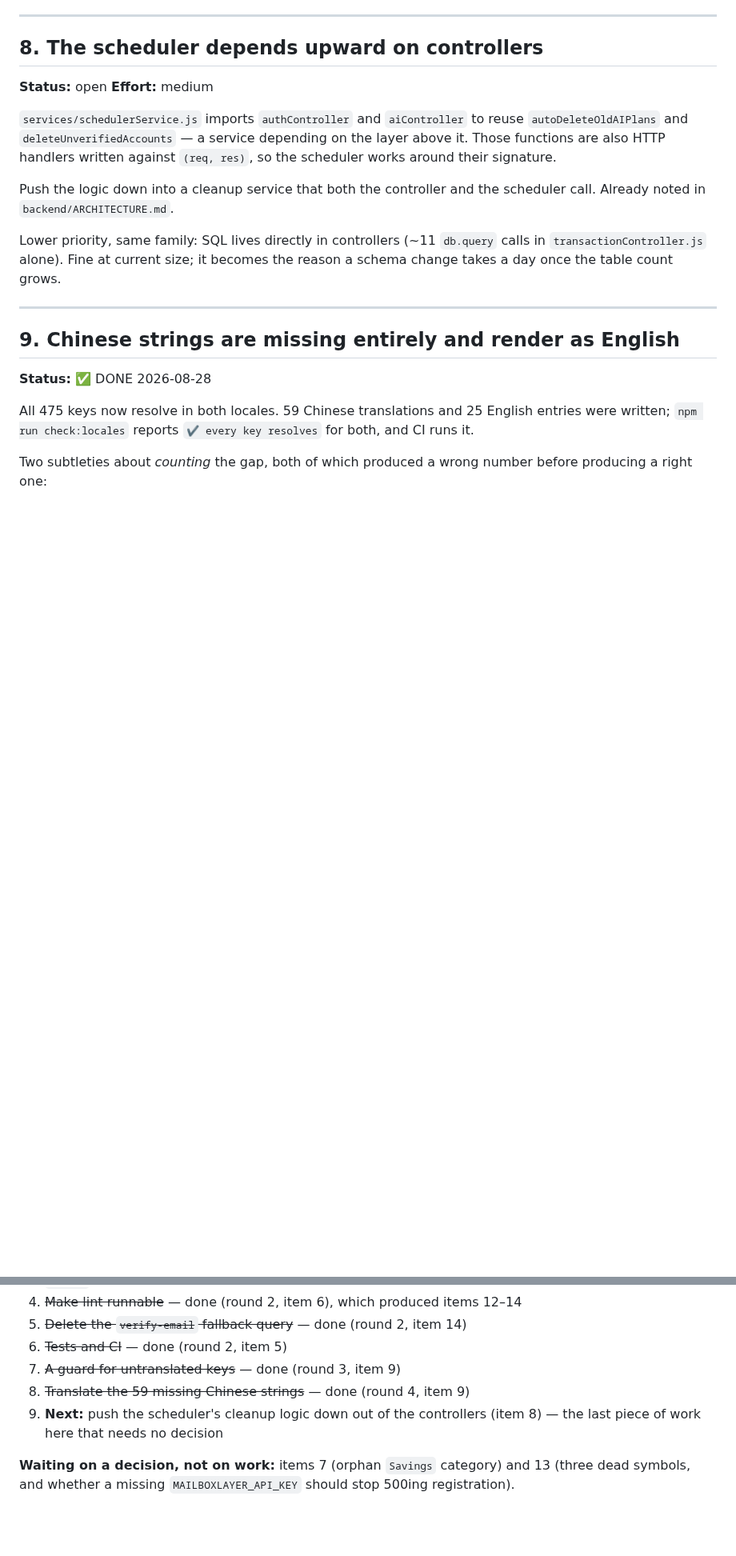
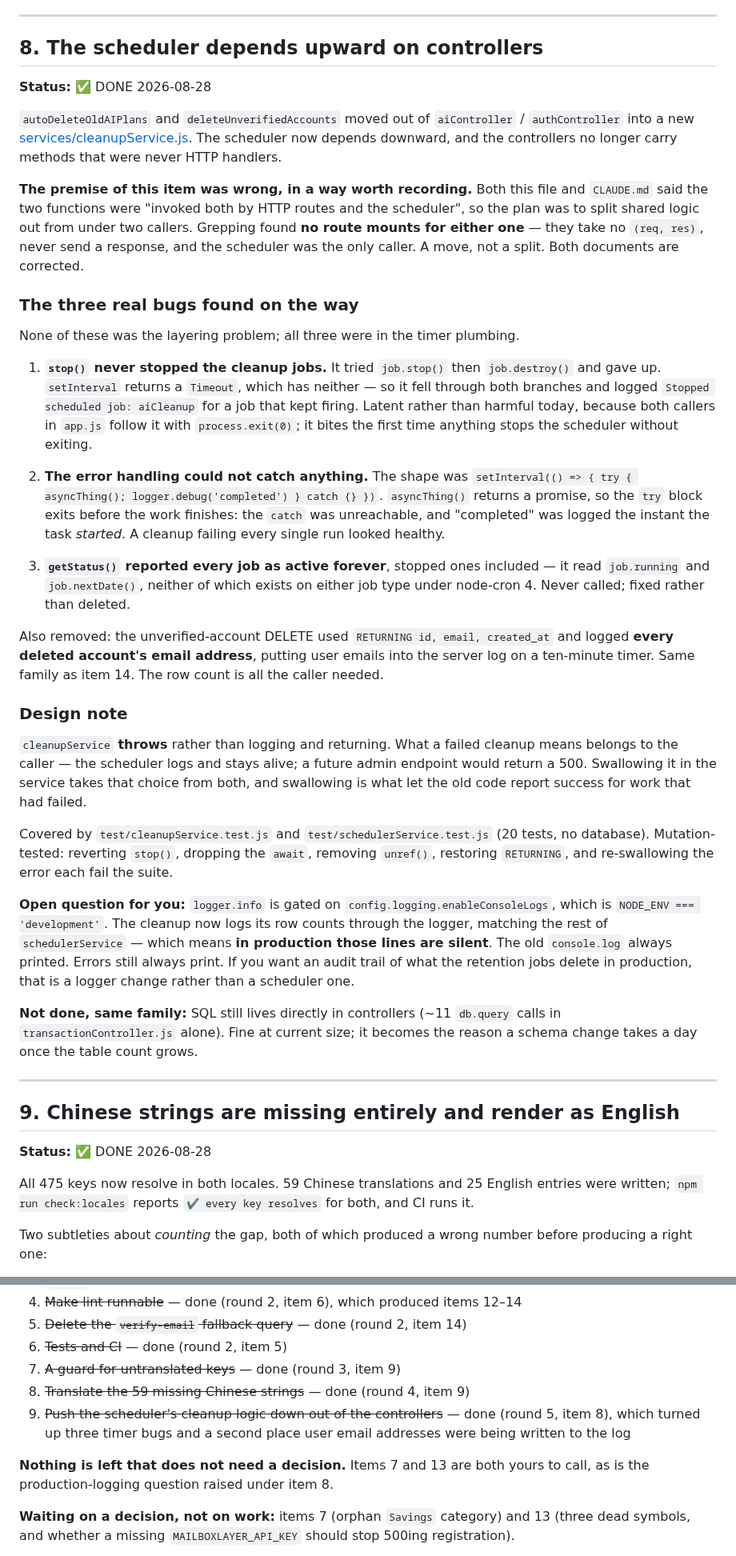
Before and after one commit to rick-mingyu-liu/MindGo, a Markdown page: IMPROVEMENTS.md, 2 parts joined by grey strips. Shown at 80% size. GitHub-like rendering; blank space fills up the shorter version.

Commit message:
Close item 8, and correct the premise both documents recorded
The item said the cleanup functions were "invoked both by HTTP routes and the
scheduler". Nothing mounted either as a route. CLAUDE.md said the same thing;
both are fixed, along with a note on how to add a recurring job without
reintroducing the async-in-try/catch bug.

Records the three timer bugs, since each reported success for something that
was not true -- a stopped job that kept running, a failed cleanup logged as
completed, and a status call that never showed anything as inactive.

Raises one question for the user: routing the cleanup logs through logger.info
matches the rest of schedulerService, but logger.info is development-only, so
those row counts are now silent in production where console.log was not.

Co-Authored-By: Claude Opus 5 <noreply@anthropic.com>
Claude-Session: https://claude.ai/code/session_01XK5zSgvnoygU3iXz2tGHeJ

```diff
--- a/IMPROVEMENTS.md
+++ b/IMPROVEMENTS.md
@@ -313,20 +313,73 @@ Either promote `Savings` to a real category or migrate the four rows to
 
 ## 8. The scheduler depends upward on controllers
 
-**Status:** open
-**Effort:** medium
+**Status:** ✅ DONE 2026-08-28
 
-`services/schedulerService.js` imports `authController` and `aiController` to
-reuse `autoDeleteOldAIPlans` and `deleteUnverifiedAccounts` — a service
-depending on the layer above it. Those functions are also HTTP handlers written
-against `(req, res)`, so the scheduler works around their signature.
+`autoDeleteOldAIPlans` and `deleteUnverifiedAccounts` moved out of
+`aiController` / `authController` into a new
+[services/cleanupService.js](backend/services/cleanupService.js). The scheduler
+now depends downward, and the controllers no longer carry methods that were
+never HTTP handlers.
 
-Push the logic down into a cleanup service that both the controller and the
-scheduler call. Already noted in `backend/ARCHITECTURE.md`.
+**The premise of this item was wrong, in a way worth recording.** Both this file
+and `CLAUDE.md` said the two functions were "invoked both by HTTP routes and the
+scheduler", so the plan was to split shared logic out from under two callers.
+Grepping found **no route mounts for either one** — they take no `(req, res)`,
+never send a response, and the scheduler was the only caller. A move, not a
+split. Both documents are corrected.
 
-Lower priority, same family: SQL lives directly in controllers (~11 `db.query`
-calls in `transactionController.js` alone). Fine at current size; it becomes the
-reason a schema change takes a day once the table count grows.
+### The three real bugs found on the way
+
+None of these was the layering problem; all three were in the timer plumbing.
+
+1. **`stop()` never stopped the cleanup jobs.** It tried `job.stop()` then
+   `job.destroy()` and gave up. `setInterval` returns a `Timeout`, which has
+   neither — so it fell through both branches and logged
+   `Stopped scheduled job: aiCleanup` for a job that kept firing. Latent rather
+   than harmful today, because both callers in `app.js` follow it with
+   `process.exit(0)`; it bites the first time anything stops the scheduler
+   without exiting.
+
+2. **The error handling could not catch anything.** The shape was
+   `setInterval(() => { try { asyncThing(); logger.debug('completed') } catch {} })`.
+   `asyncThing()` returns a promise, so the `try` block exits before the work
+   finishes: the `catch` was unreachable, and "completed" was logged the instant
+   the task *started*. A cleanup failing every single run looked healthy.
+
+3. **`getStatus()` reported every job as active forever**, stopped ones
+   included — it read `job.running` and `job.nextDate()`, neither of which
+   exists on either job type under node-cron 4. Never called; fixed rather than
+   deleted.
+
+Also removed: the unverified-account DELETE used
+`RETURNING id, email, created_at` and logged **every deleted account's email
+address**, putting user emails into the server log on a ten-minute timer. Same
+family as item 14. The row count is all the caller needed.
+
+### Design note
+
+`cleanupService` **throws** rather than logging and returning. What a failed
+cleanup means belongs to the caller — the scheduler logs and stays alive; a
+future admin endpoint would return a 500. Swallowing it in the service takes
+that choice from both, and swallowing is what let the old code report success
+for work that had failed.
+
+Covered by `test/cleanupService.test.js` and `test/schedulerService.test.js`
+(20 tests, no database). Mutation-tested: reverting `stop()`, dropping the
+`await`, removing `unref()`, restoring `RETURNING`, and re-swallowing the error
+each fail the suite.
+
+**Open question for you:** `logger.info` is gated on
+`config.logging.enableConsoleLogs`, which is `NODE_ENV === 'development'`. The
+cleanup now logs its row counts through the logger, matching the rest of
+`schedulerService` — which means **in production those lines are silent**. The
+old `console.log` always printed. Errors still always print. If you want an
+audit trail of what the retention jobs delete in production, that is a logger
+change rather than a scheduler one.
+
+**Not done, same family:** SQL still lives directly in controllers (~11
+`db.query` calls in `transactionController.js` alone). Fine at current size; it
+becomes the reason a schema change takes a day once the table count grows.
 
 ---
 
@@ -587,8 +640,12 @@ Not code — carried over from the 2026-08-27 database work.
 6. ~~Tests and CI~~ — done (round 2, item 5)
 7. ~~A guard for untranslated keys~~ — done (round 3, item 9)
 8. ~~Translate the 59 missing Chinese strings~~ — done (round 4, item 9)
-9. **Next:** push the scheduler's cleanup logic down out of the controllers
-   (item 8) — the last piece of work here that needs no decision
+9. ~~Push the scheduler's cleanup logic down out of the controllers~~ — done
+   (round 5, item 8), which turned up three timer bugs and a second place user
+   email addresses were being written to the log
+
+**Nothing is left that does not need a decision.** Items 7 and 13 are both
+yours to call, as is the production-logging question raised under item 8.
 
 **Waiting on a decision, not on work:** items 7 (orphan `Savings` category) and
 13 (three dead symbols, and whether a missing `MAILBOXLAYER_API_KEY` should
```
Also changed, not shown: other parts of IMPROVEMENTS.md (+1 -1 lines), CLAUDE.md (+4 -2 lines).
